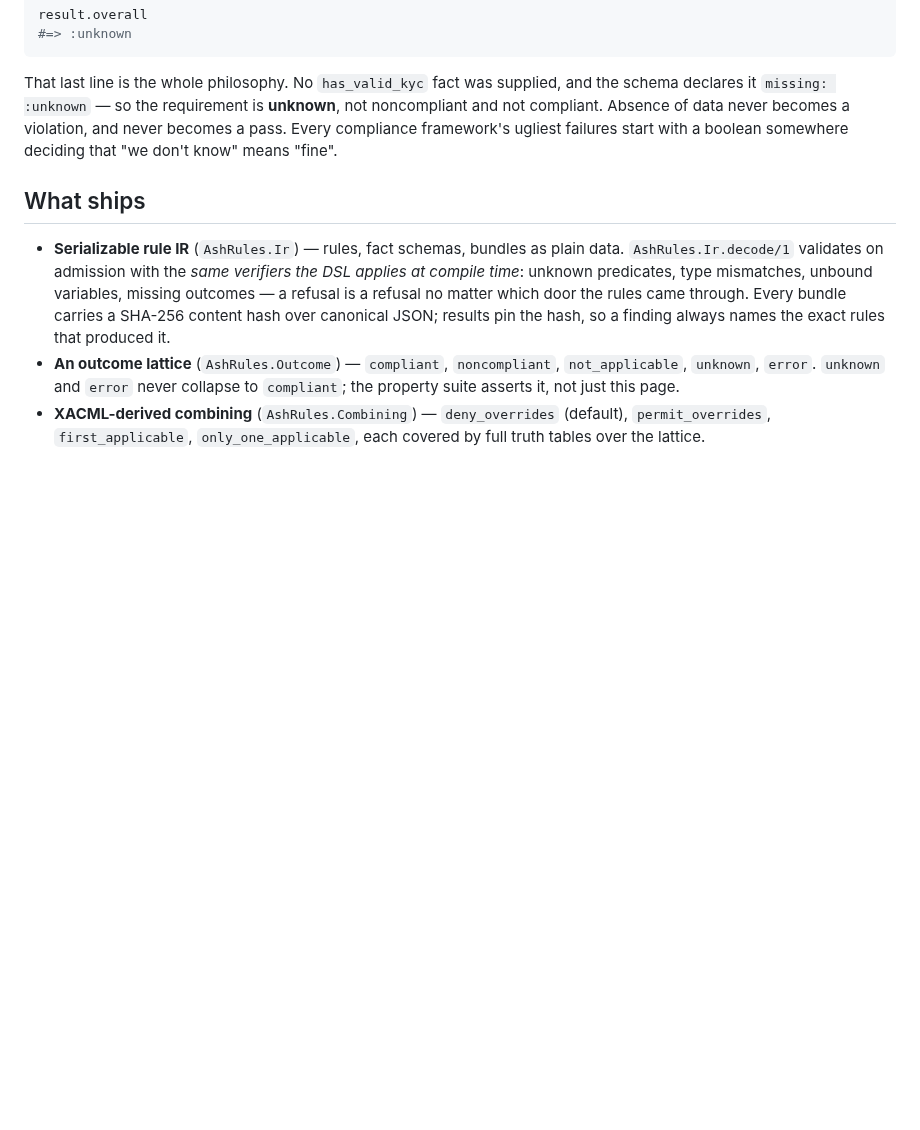
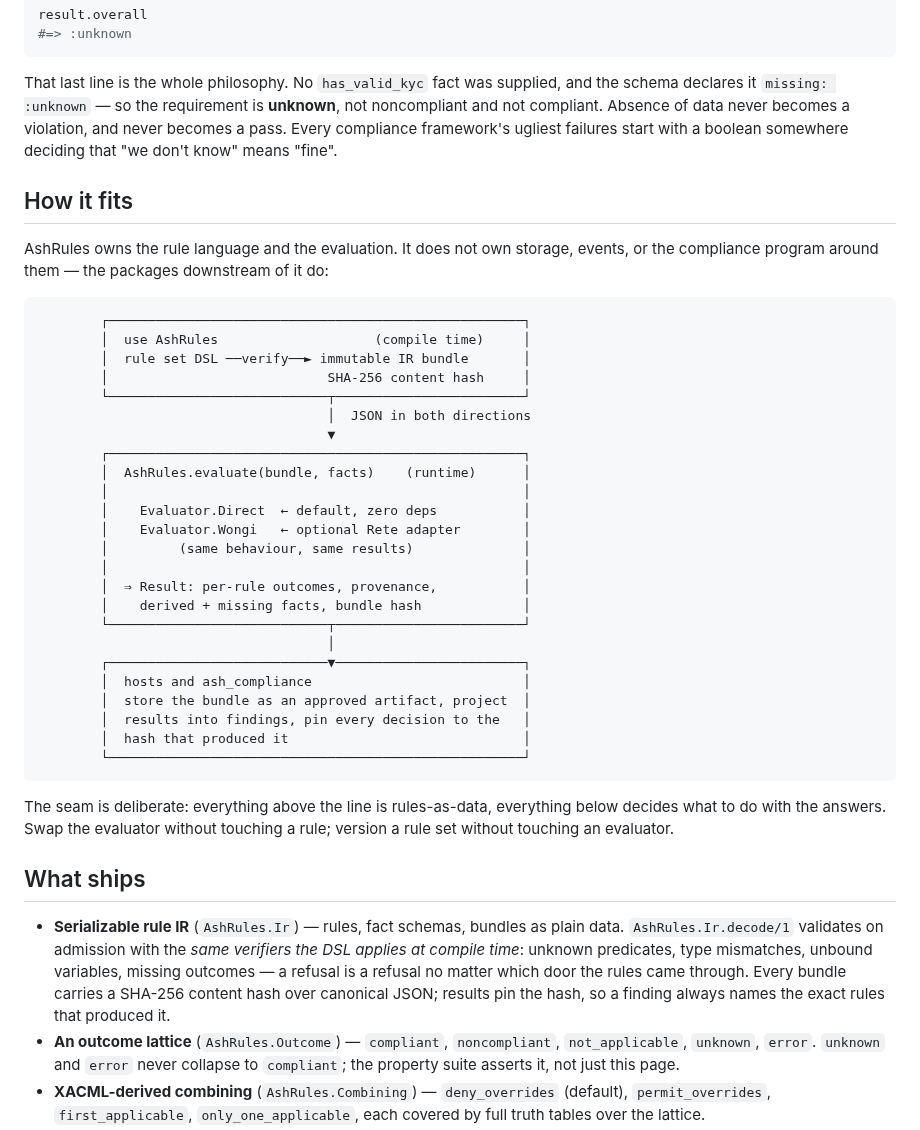
Before and after one commit to lukegalea/ash_rules, a Markdown page: README.md, the part around one of its changes. Rendered like a GitHub page; blank space fills up the shorter version.

````diff
--- a/README.md
+++ b/README.md
@@ -62,6 +62,43 @@ a violation, and never becomes a pass. Every compliance framework's ugliest
 failures start with a boolean somewhere deciding that "we don't know" means
 "fine".
 
+## How it fits
+
+AshRules owns the rule language and the evaluation. It does not own storage,
+events, or the compliance program around them — the packages downstream of it
+do:
+
+```
+        ┌─────────────────────────────────────────────────────┐
+        │  use AshRules                    (compile time)     │
+        │  rule set DSL ──verify──► immutable IR bundle       │
+        │                            SHA-256 content hash     │
+        └────────────────────────────┬────────────────────────┘
+                                     │  JSON in both directions
+                                     ▼
+        ┌─────────────────────────────────────────────────────┐
+        │  AshRules.evaluate(bundle, facts)    (runtime)      │
+        │                                                     │
+        │    Evaluator.Direct  ← default, zero deps           │
+        │    Evaluator.Wongi   ← optional Rete adapter        │
+        │         (same behaviour, same results)              │
+        │                                                     │
+        │  ⇒ Result: per-rule outcomes, provenance,           │
+        │    derived + missing facts, bundle hash             │
+        └────────────────────────────┬────────────────────────┘
+                                     │
+        ┌────────────────────────────▼────────────────────────┐
+        │  hosts and ash_compliance                           │
+        │  store the bundle as an approved artifact, project  │
+        │  results into findings, pin every decision to the   │
+        │  hash that produced it                              │
+        └─────────────────────────────────────────────────────┘
+```
+
+The seam is deliberate: everything above the line is rules-as-data, everything
+below decides what to do with the answers. Swap the evaluator without touching
+a rule; version a rule set without touching an evaluator.
+
 ## What ships
 
 * **Serializable rule IR** (`AshRules.Ir`) — rules, fact schemas, bundles as
````
Also changed, not shown: other parts of README.md (+26 -0 lines), CHANGELOG.md (+9 -0 lines), documentation/assets/evaluation-provenance.png (added), documentation/assets/findings-explanations.png (added), documentation/assets/rule-set-layers.png (added), 5 other files.
